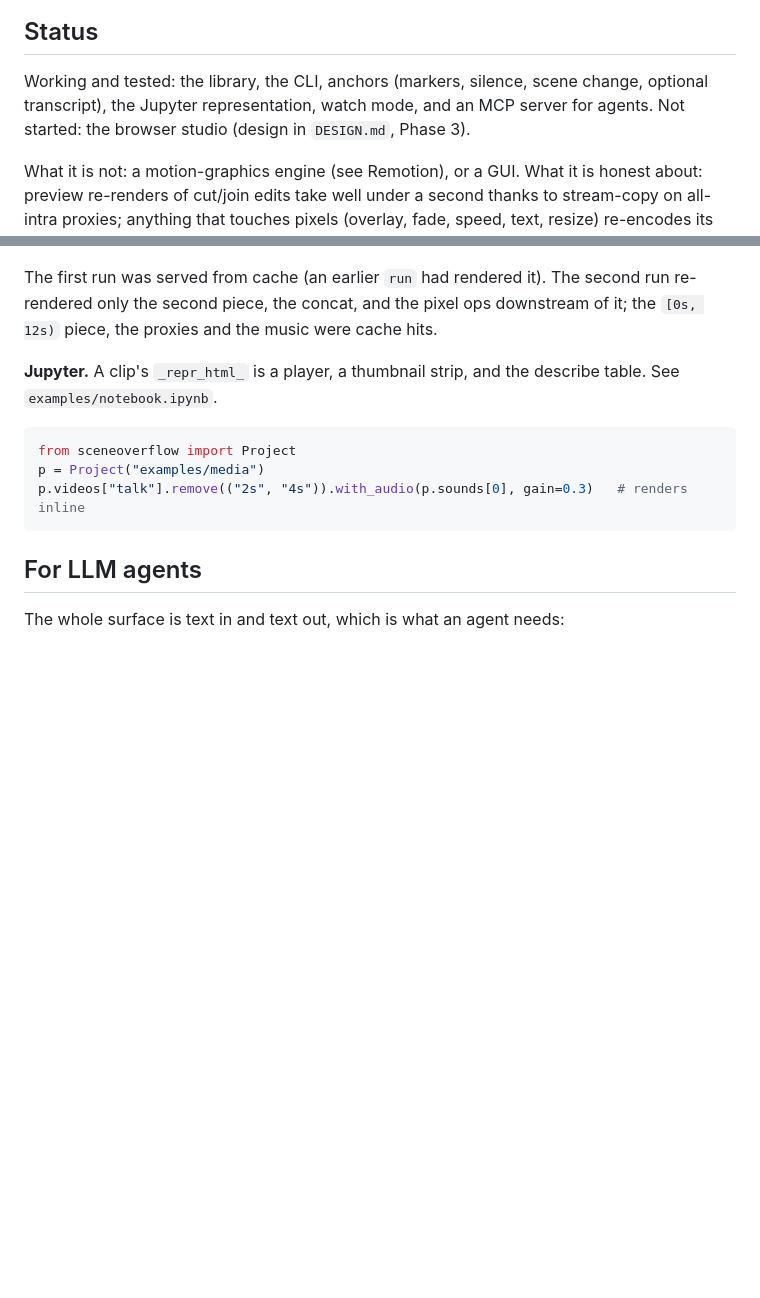
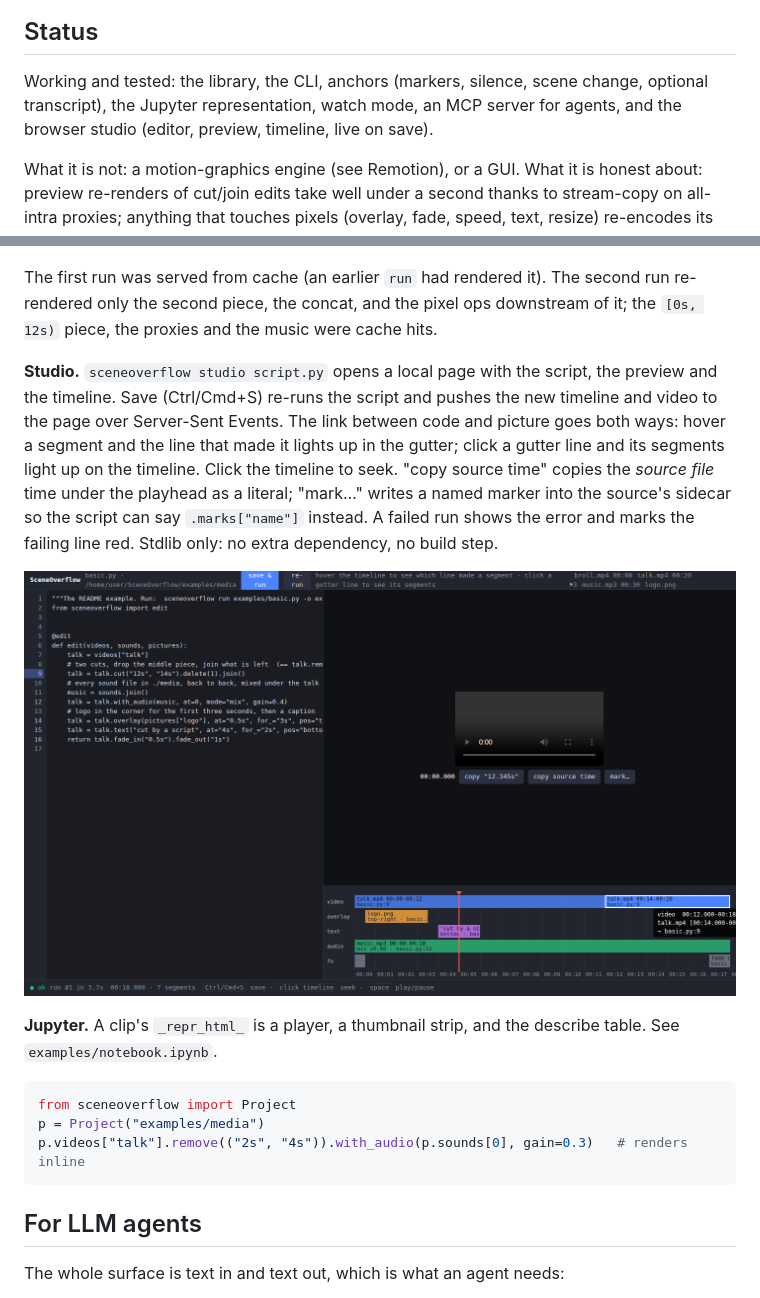
Before and after one commit to monjar/SceneOverflow, a Markdown page: README.md, 2 parts joined by grey strips. Drawn GitHub-style; pictures changed too: docs/images/studio.png (added); blank space fills up the shorter version.

```diff
--- a/README.md
+++ b/README.md
@@ -50,8 +50,8 @@ jumps from 12s to 14s at the cut):
 ## Status
 
 Working and tested: the library, the CLI, anchors (markers, silence, scene change,
-optional transcript), the Jupyter representation, watch mode, and an MCP server for
-agents. Not started: the browser studio (design in `DESIGN.md`, Phase 3).
+optional transcript), the Jupyter representation, watch mode, an MCP server for
+agents, and the browser studio (editor, preview, timeline, live on save).
 
 What it is not: a motion-graphics engine (see Remotion), or a GUI. What it is honest
 about: preview re-renders of cut/join edits take well under a second thanks to
@@ -151,6 +151,18 @@ The first run was served from cache (an earlier `run` had rendered it). The seco
 re-rendered only the second piece, the concat, and the pixel ops downstream of it; the
 `[0s, 12s)` piece, the proxies and the music were cache hits.
 
+**Studio.** `sceneoverflow studio script.py` opens a local page with the script, the
+preview and the timeline. Save (Ctrl/Cmd+S) re-runs the script and pushes the new
+timeline and video to the page over Server-Sent Events. The link between code and
+picture goes both ways: hover a segment and the line that made it lights up in the
+gutter; click a gutter line and its segments light up on the timeline. Click the
+timeline to seek. "copy source time" copies the *source file* time under the playhead
+as a literal; "mark…" writes a named marker into the source's sidecar so the script
+can say `.marks["name"]` instead. A failed run shows the error and marks the failing
+line red. Stdlib only: no extra dependency, no build step.
+
+![the studio: editor, preview, timeline with a hovered segment](docs/images/studio.png)
+
 **Jupyter.** A clip's `_repr_html_` is a player, a thumbnail strip, and the describe
 table. See `examples/notebook.ipynb`.
 
```
Also changed, not shown: other parts of README.md (+8 -4 lines), DESIGN.md (+6 -4 lines), 7 other files.
